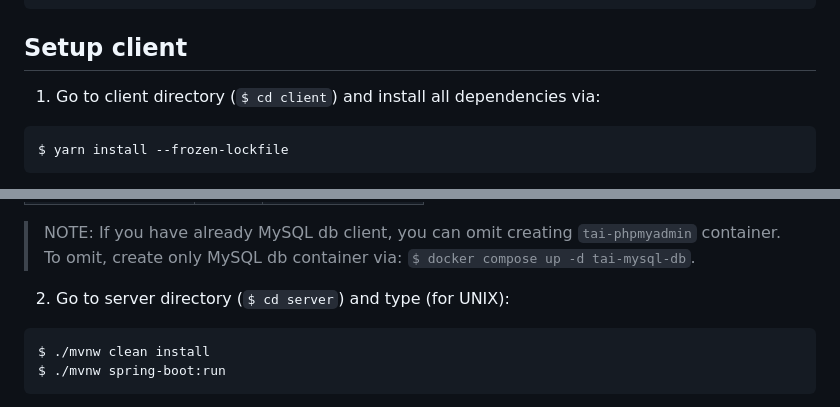
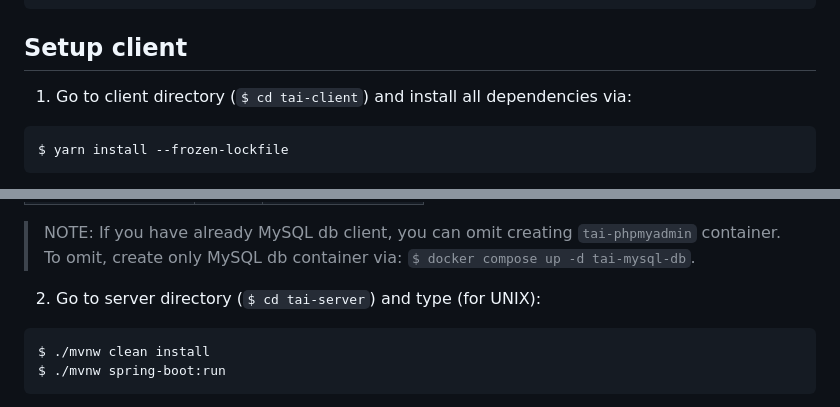
Before and after one commit to milosz08/library-app-tai, a Markdown page: README.md, 2 parts joined by grey strips. Drawn GitHub-style.

Commit message:
change sub-projects prefixes

````diff
--- a/README.md
+++ b/README.md
@@ -40,7 +40,7 @@ $ git clone https://github.com/milosz08/library-app-tai
 
 ## Setup client
 
-1. Go to client directory (`$ cd client`) and install all dependencies via:
+1. Go to client directory (`$ cd tai-client`) and install all dependencies via:
 
 ```bash
 $ yarn install --frozen-lockfile
@@ -81,7 +81,7 @@ This command should create 2 docker containers:
 > NOTE: If you have already MySQL db client, you can omit creating `tai-phpmyadmin` container. To omit, create only
 > MySQL db container via: `$ docker compose up -d tai-mysql-db`.
 
-2. Go to server directory (`$ cd server`) and type (for UNIX):
+2. Go to server directory (`$ cd tai-server`) and type (for UNIX):
 
 ```
 $ ./mvnw clean install
````
